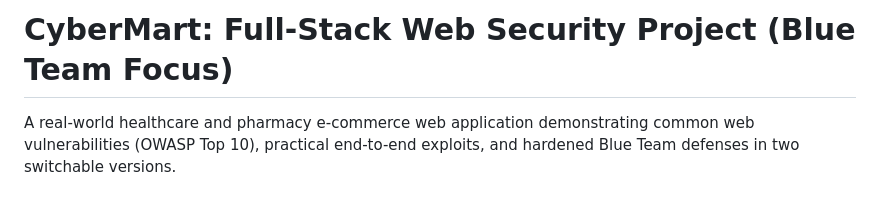
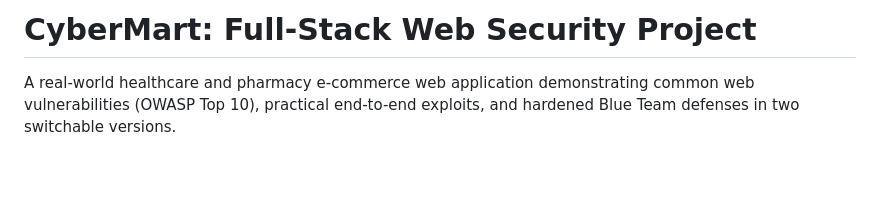
Before and after one commit to mshahnawaz1202/WebSecurityTask, a Markdown page: README.md, the part around the change. Rendered like a GitHub page; blank space fills up the shorter version.

Commit message:
Update project title in README to remove specific focus

```diff
--- a/README.md
+++ b/README.md
@@ -1,4 +1,4 @@
-# CyberMart: Full-Stack Web Security Project (Blue Team Focus)
+# CyberMart: Full-Stack Web Security Project
 
 A real-world healthcare and pharmacy e-commerce web application demonstrating common web vulnerabilities (OWASP Top 10), practical end-to-end exploits, and hardened Blue Team defenses in two switchable versions.
 
```
